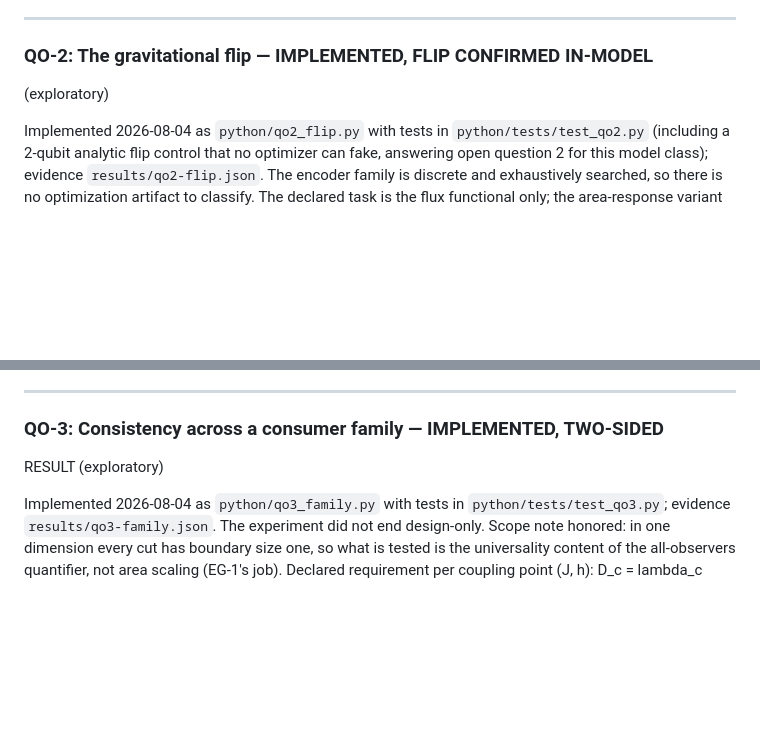
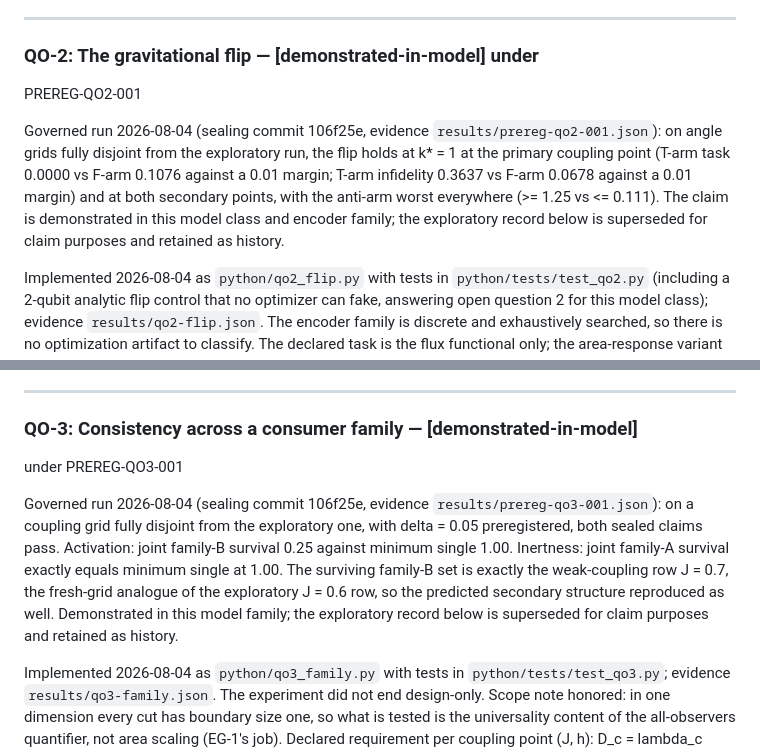
Before and after one commit to ahb-sjsu/observation-theory-campaigns, a Markdown page: experiments/QUANTUM-OBSERVATION-BRIDGE.md, 2 parts joined by grey strips. GitHub-like rendering; blank space fills up the shorter version.

Commit message:
QO doc: record governed-run outcomes; both claims demonstrated-in-model
Co-Authored-By: Claude Fable 5 <noreply@anthropic.com>

```diff
--- a/experiments/QUANTUM-OBSERVATION-BRIDGE.md
+++ b/experiments/QUANTUM-OBSERVATION-BRIDGE.md
@@ -399,8 +399,18 @@ model.
 
 ---
 
-### QO-2: The gravitational flip — IMPLEMENTED, FLIP CONFIRMED IN-MODEL
-(exploratory)
+### QO-2: The gravitational flip — [demonstrated-in-model] under
+PREREG-QO2-001
+
+Governed run 2026-08-04 (sealing commit 106f25e, evidence
+`results/prereg-qo2-001.json`): on angle grids fully disjoint from the
+exploratory run, the flip holds at k* = 1 at the primary coupling point
+(T-arm task 0.0000 vs F-arm 0.1076 against a 0.01 margin; T-arm
+infidelity 0.3637 vs F-arm 0.0678 against a 0.01 margin) and at both
+secondary points, with the anti-arm worst everywhere (>= 1.25 vs
+<= 0.111). The claim is demonstrated in this model class and encoder
+family; the exploratory record below is superseded for claim purposes
+and retained as history.
 
 Implemented 2026-08-04 as `python/qo2_flip.py` with tests in
 `python/tests/test_qo2.py` (including a 2-qubit analytic flip control that
@@ -467,8 +477,19 @@ or only on training states, it is classified as an optimization artifact.
 
 ---
 
-### QO-3: Consistency across a consumer family — IMPLEMENTED, TWO-SIDED
-RESULT (exploratory)
+### QO-3: Consistency across a consumer family — [demonstrated-in-model]
+under PREREG-QO3-001
+
+Governed run 2026-08-04 (sealing commit 106f25e, evidence
+`results/prereg-qo3-001.json`): on a coupling grid fully disjoint from
+the exploratory one, with delta = 0.05 preregistered, both sealed claims
+pass. Activation: joint family-B survival 0.25 against minimum single
+1.00. Inertness: joint family-A survival exactly equals minimum single
+at 1.00. The surviving family-B set is exactly the weak-coupling row
+J = 0.7, the fresh-grid analogue of the exploratory J = 0.6 row, so the
+predicted secondary structure reproduced as well. Demonstrated in this
+model family; the exploratory record below is superseded for claim
+purposes and retained as history.
 
 Implemented 2026-08-04 as `python/qo3_family.py` with tests in
 `python/tests/test_qo3.py`; evidence `results/qo3-family.json`. The
```
